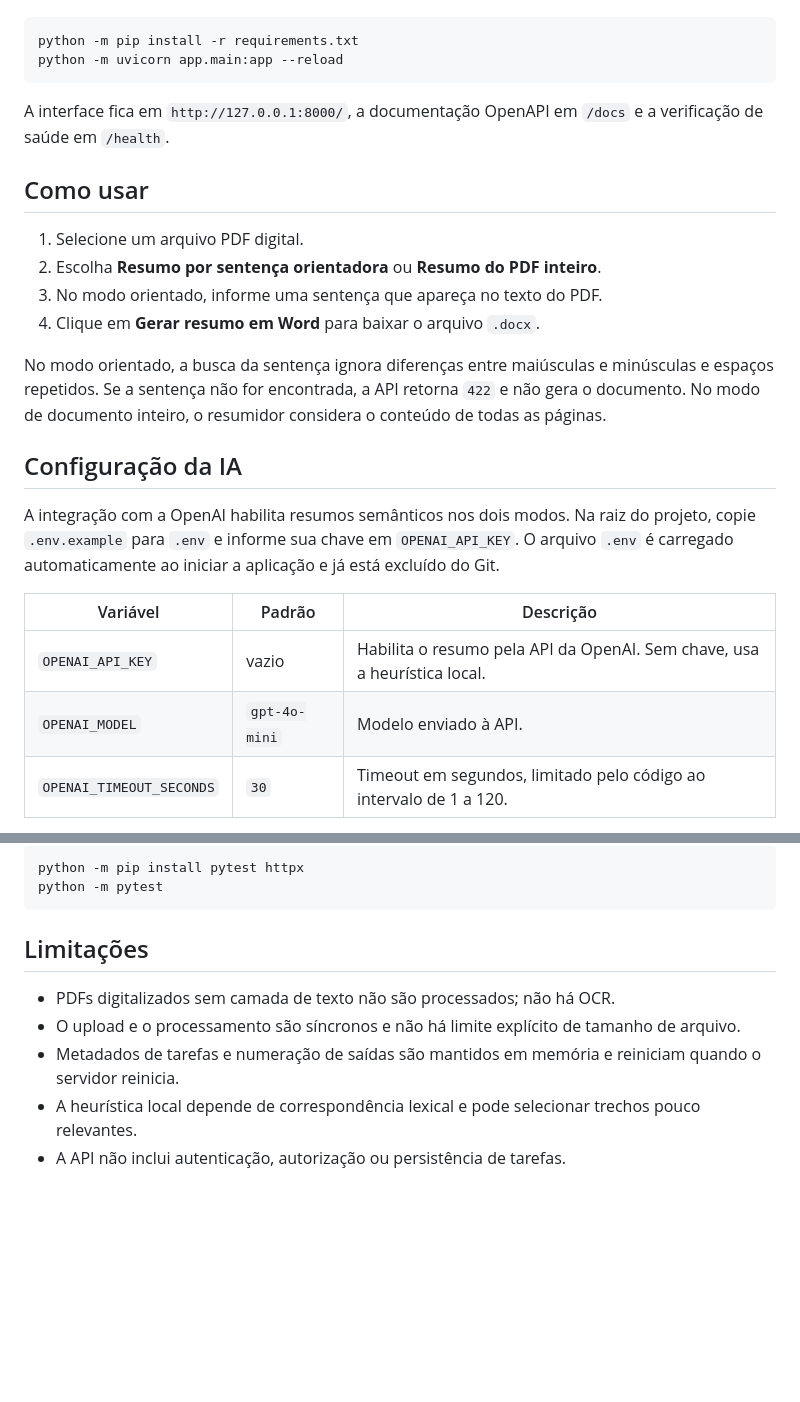
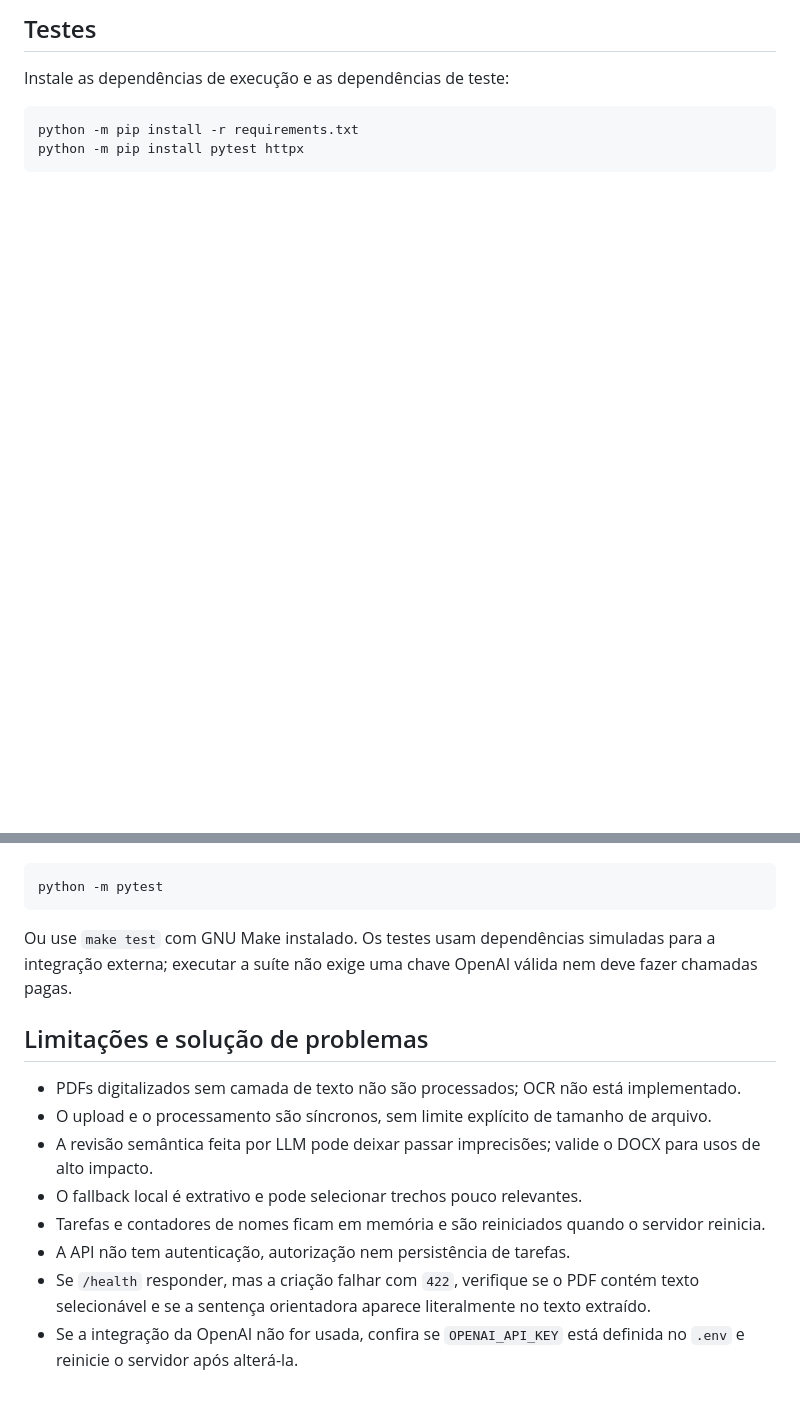
Before and after one commit to homerocoelhof/Projeto1_homero, a Markdown page: README.md, 2 parts joined by grey strips. GitHub-like rendering; blank space fills up the shorter version.

````diff
--- a/README.md
+++ b/README.md
@@ -30,27 +158,9 @@ Instale as dependências e inicie o servidor:
+## Testes
+
+Instale as dependências de execução e as dependências de teste:
 
 ```bash
 python -m pip install -r requirements.txt
-python -m uvicorn app.main:app --reload
+python -m pip install pytest httpx
 ```
 
-A interface fica em `http://127.0.0.1:8000/`, a documentação OpenAPI em `/docs` e a verificação de saúde em `/health`.
-
-## Como usar
-
-1. Selecione um arquivo PDF digital.
-2. Escolha **Resumo por sentença orientadora** ou **Resumo do PDF inteiro**.
-3. No modo orientado, informe uma sentença que apareça no texto do PDF.
-4. Clique em **Gerar resumo em Word** para baixar o arquivo `.docx`.
-
-No modo orientado, a busca da sentença ignora diferenças entre maiúsculas e minúsculas e espaços repetidos. Se a sentença não for encontrada, a API retorna `422` e não gera o documento. No modo de documento inteiro, o resumidor considera o conteúdo de todas as páginas.
-
-## Configuração da IA
-
-A integração com a OpenAI habilita resumos semânticos nos dois modos. Na raiz do projeto, copie `.env.example` para `.env` e informe sua chave em `OPENAI_API_KEY`. O arquivo `.env` é carregado automaticamente ao iniciar a aplicação e já está excluído do Git.
-
-| Variável | Padrão | Descrição |
-| --- | --- | --- |
-| `OPENAI_API_KEY` | vazio | Habilita o resumo pela API da OpenAI. Sem chave, usa a heurística local. |
-| `OPENAI_MODEL` | `gpt-4o-mini` | Modelo enviado à API. |
-| `OPENAI_TIMEOUT_SECONDS` | `30` | Timeout em segundos, limitado pelo código ao intervalo de 1 a 120. |
-
@@ -88,13 +168,17 @@ Instale as dependências de teste e execute:
 
 ```bash
-python -m pip install pytest httpx
 python -m pytest
 ```
 
-## Limitações
+Ou use `make test` com GNU Make instalado. Os testes usam dependências simuladas para a integração externa; executar a suíte não exige uma chave OpenAI válida nem deve fazer chamadas pagas.
 
-- PDFs digitalizados sem camada de texto não são processados; não há OCR.
-- O upload e o processamento são síncronos e não há limite explícito de tamanho de arquivo.
-- Metadados de tarefas e numeração de saídas são mantidos em memória e reiniciam quando o servidor reinicia.
-- A heurística local depende de correspondência lexical e pode selecionar trechos pouco relevantes.
-- A API não inclui autenticação, autorização ou persistência de tarefas.
+## Limitações e solução de problemas
+
+- PDFs digitalizados sem camada de texto não são processados; OCR não está implementado.
+- O upload e o processamento são síncronos, sem limite explícito de tamanho de arquivo.
+- A revisão semântica feita por LLM pode deixar passar imprecisões; valide o DOCX para usos de alto impacto.
+- O fallback local é extrativo e pode selecionar trechos pouco relevantes.
+- Tarefas e contadores de nomes ficam em memória e são reiniciados quando o servidor reinicia.
+- A API não tem autenticação, autorização nem persistência de tarefas.
+- Se `/health` responder, mas a criação falhar com `422`, verifique se o PDF contém texto selecionável e se a sentença orientadora aparece literalmente no texto extraído.
+- Se a integração da OpenAI não for usada, confira se `OPENAI_API_KEY` está definida no `.env` e reinicie o servidor após alterá-la.
````
Also changed, not shown: other parts of README.md (+136 -38 lines).
